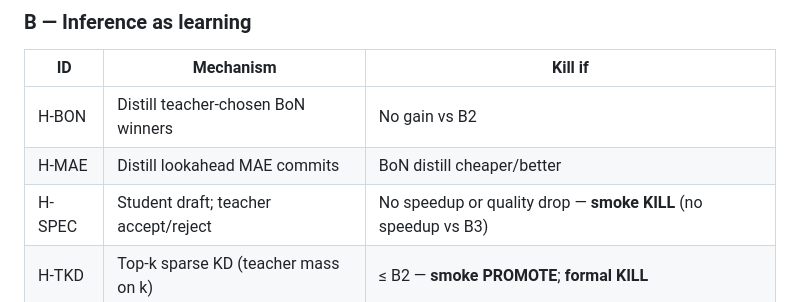
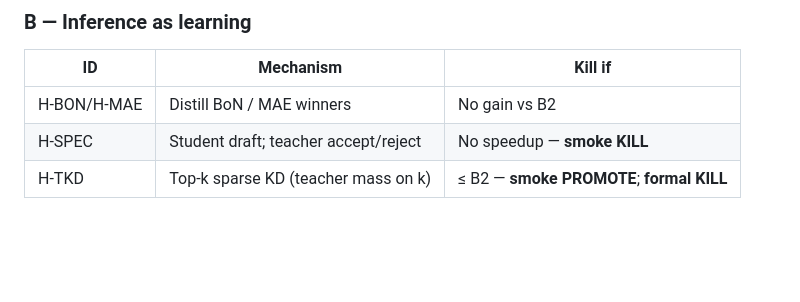
Before and after one commit to AlexandreZanata/ai-conceitual-teste, a Markdown page: docs/NANO-STUDENT-AGENDA.md, the part around the change. GitHub-like rendering; blank space fills up the shorter version.

Commit message:
docs: keep NANO-STUDENT-AGENDA within 200-line cap
Compact B-section BON/MAE rows after adding H-TKD.

Co-authored-by: Cursor <cursoragent@cursor.com>

```diff
--- a/docs/NANO-STUDENT-AGENDA.md
+++ b/docs/NANO-STUDENT-AGENDA.md
@@ -87,9 +87,8 @@ Frozen teacher → soft labels / scores → hypothesis operator → trainable st
 ### B — Inference as learning
 | ID | Mechanism | Kill if |
 |----|-----------|---------|
-| H-BON | Distill teacher-chosen BoN winners | No gain vs B2 |
-| H-MAE | Distill lookahead MAE commits | BoN distill cheaper/better |
-| H-SPEC | Student draft; teacher accept/reject | No speedup or quality drop — **smoke KILL** (no speedup vs B3) |
+| H-BON/H-MAE | Distill BoN / MAE winners | No gain vs B2 |
+| H-SPEC | Student draft; teacher accept/reject | No speedup — **smoke KILL** |
 | H-TKD | Top-k sparse KD (teacher mass on k) | ≤ B2 — **smoke PROMOTE**; **formal KILL** |
 
 ### C — Quantum-inspired (classical only)
```
